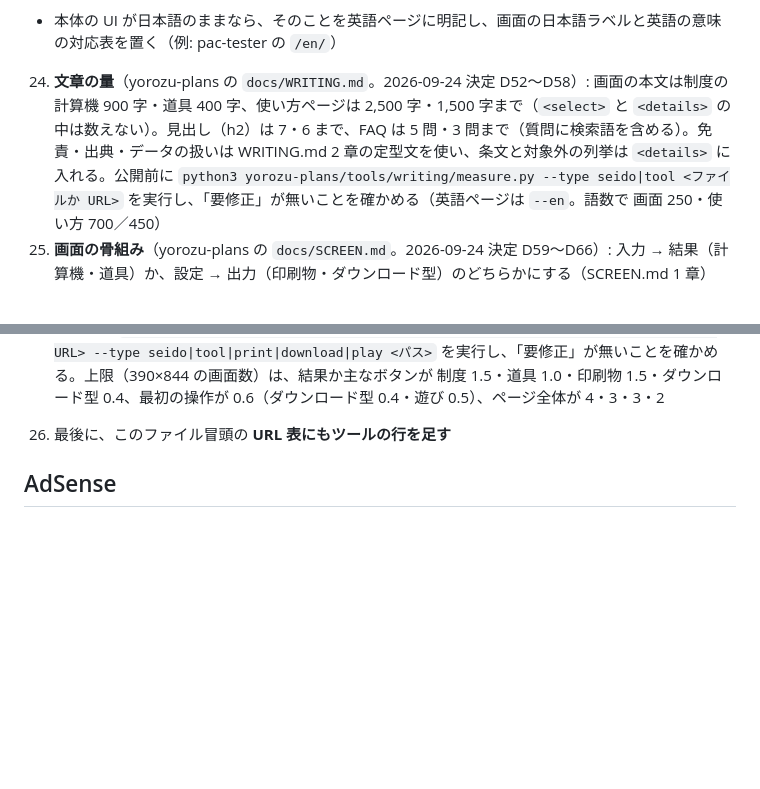
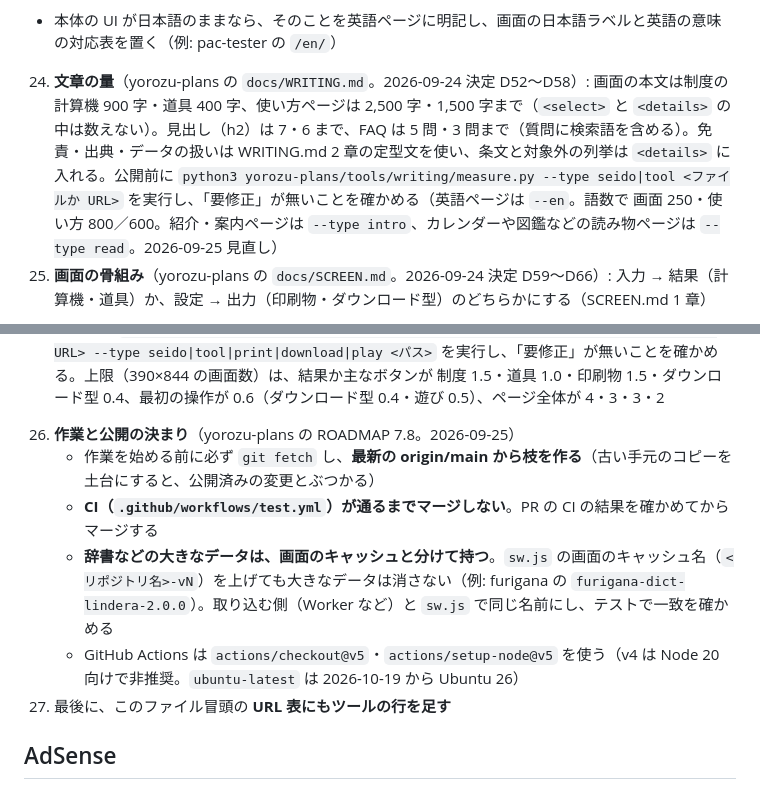
Before and after one commit to YouheiOonuki/youheioonuki.github.io, a Markdown page: README.md, 2 parts joined by grey strips. Drawn GitHub-style; blank space fills up the shorter version.

Commit message:
README「ツールを追加するとき」26 作業と公開の決まり（最新の main から枝、CI が通るまでマージしない、大きなデータのキャッシュを分ける、Actions v5）、英語の上限を見直し後の値に
Co-Authored-By: Claude Opus 5.5 <noreply@anthropic.com>
Claude-Session: https://claude.ai/code/session_01LveARmfA8gQ3MbXF2WdmwH

```diff
--- a/README.md
+++ b/README.md
@@ -130,7 +130,7 @@ GitHub Pages の仕様により、Pages を有効にしたほかのリポジト
    - 要望フォームは同じ Google フォーム（8 の `entry.585564634=<リポジトリ名>`）。リンクに英語の注記を付ける（例: "Feedback form (Google Forms, in Japanese; you can write in English). We read every message but do not reply."）
    - AdSense（5）・Cloudflare ビーコン（6）の決まりは日本語ページと同じ（同じ自動広告、同じトークン）
    - 本体の UI が日本語のままなら、そのことを英語ページに明記し、画面の日本語ラベルと英語の意味の対応表を置く（例: pac-tester の `/en/`）
-24. **文章の量**（yorozu-plans の `docs/WRITING.md`。2026-09-24 決定 D52〜D58）: 画面の本文は制度の計算機 900 字・道具 400 字、使い方ページは 2,500 字・1,500 字まで（`<select>` と `<details>` の中は数えない）。見出し（h2）は 7・6 まで、FAQ は 5 問・3 問まで（質問に検索語を含める）。免責・出典・データの扱いは WRITING.md 2 章の定型文を使い、条文と対象外の列挙は `<details>` に入れる。公開前に `python3 yorozu-plans/tools/writing/measure.py --type seido|tool <ファイルか URL>` を実行し、「要修正」が無いことを確かめる（英語ページは `--en`。語数で 画面 250・使い方 700／450）
+24. **文章の量**（yorozu-plans の `docs/WRITING.md`。2026-09-24 決定 D52〜D58）: 画面の本文は制度の計算機 900 字・道具 400 字、使い方ページは 2,500 字・1,500 字まで（`<select>` と `<details>` の中は数えない）。見出し（h2）は 7・6 まで、FAQ は 5 問・3 問まで（質問に検索語を含める）。免責・出典・データの扱いは WRITING.md 2 章の定型文を使い、条文と対象外の列挙は `<details>` に入れる。公開前に `python3 yorozu-plans/tools/writing/measure.py --type seido|tool <ファイルか URL>` を実行し、「要修正」が無いことを確かめる（英語ページは `--en`。語数で 画面 250・使い方 800／600。紹介・案内ページは `--type intro`、カレンダーや図鑑などの読み物ページは `--type read`。2026-09-25 見直し）
 25. **画面の骨組み**（yorozu-plans の `docs/SCREEN.md`。2026-09-24 決定 D59〜D66）: 入力 → 結果（計算機・道具）か、設定 → 出力（印刷物・ダウンロード型）のどちらかにする（SCREEN.md 1 章）
    - 必須の入力は 1 つの `<fieldset>`（見出しは `legend`）に、制度 6・道具 3・印刷物 4 項目まで。その直後に結果（`aria-live="polite"` の大きな数字 1 つ）を置き、間に段落や見出しを挟まない
    - 一部の人だけの入力は**結果の後ろ**の `<details>` に置き、`summary` に今の状態を書く（「配偶者: なし」）。保存・書き出しも `<details>` に入れる
@@ -138,7 +138,12 @@ GitHub Pages の仕様により、Pages を有効にしたほかのリポジト
    - 印刷では固定バーと広告を消す
    - 部品（CSS・`screen.js`・`index.html` の骨組み）は yorozu-template に入っている
    - 公開前に `NODE_PATH=$(npm root -g) node yorozu-plans/tools/ui/measure_fold.cjs <ベース URL> --type seido|tool|print|download|play <パス>` を実行し、「要修正」が無いことを確かめる。上限（390×844 の画面数）は、結果か主なボタンが 制度 1.5・道具 1.0・印刷物 1.5・ダウンロード型 0.4、最初の操作が 0.6（ダウンロード型 0.4・遊び 0.5）、ページ全体が 4・3・3・2
-26. 最後に、このファイル冒頭の **URL 表にもツールの行を足す**
+26. **作業と公開の決まり**（yorozu-plans の ROADMAP 7.8。2026-09-25）
+    - 作業を始める前に必ず `git fetch` し、**最新の origin/main から枝を作る**（古い手元のコピーを土台にすると、公開済みの変更とぶつかる）
+    - **CI（`.github/workflows/test.yml`）が通るまでマージしない**。PR の CI の結果を確かめてからマージする
+    - **辞書などの大きなデータは、画面のキャッシュと分けて持つ**。`sw.js` の画面のキャッシュ名（`<リポジトリ名>-vN`）を上げても大きなデータは消さない（例: furigana の `furigana-dict-lindera-2.0.0`）。取り込む側（Worker など）と `sw.js` で同じ名前にし、テストで一致を確かめる
+    - GitHub Actions は `actions/checkout@v5`・`actions/setup-node@v5` を使う（v4 は Node 20 向けで非推奨。`ubuntu-latest` は 2026-10-19 から Ubuntu 26）
+27. 最後に、このファイル冒頭の **URL 表にもツールの行を足す**
 
 ## AdSense
 
```
